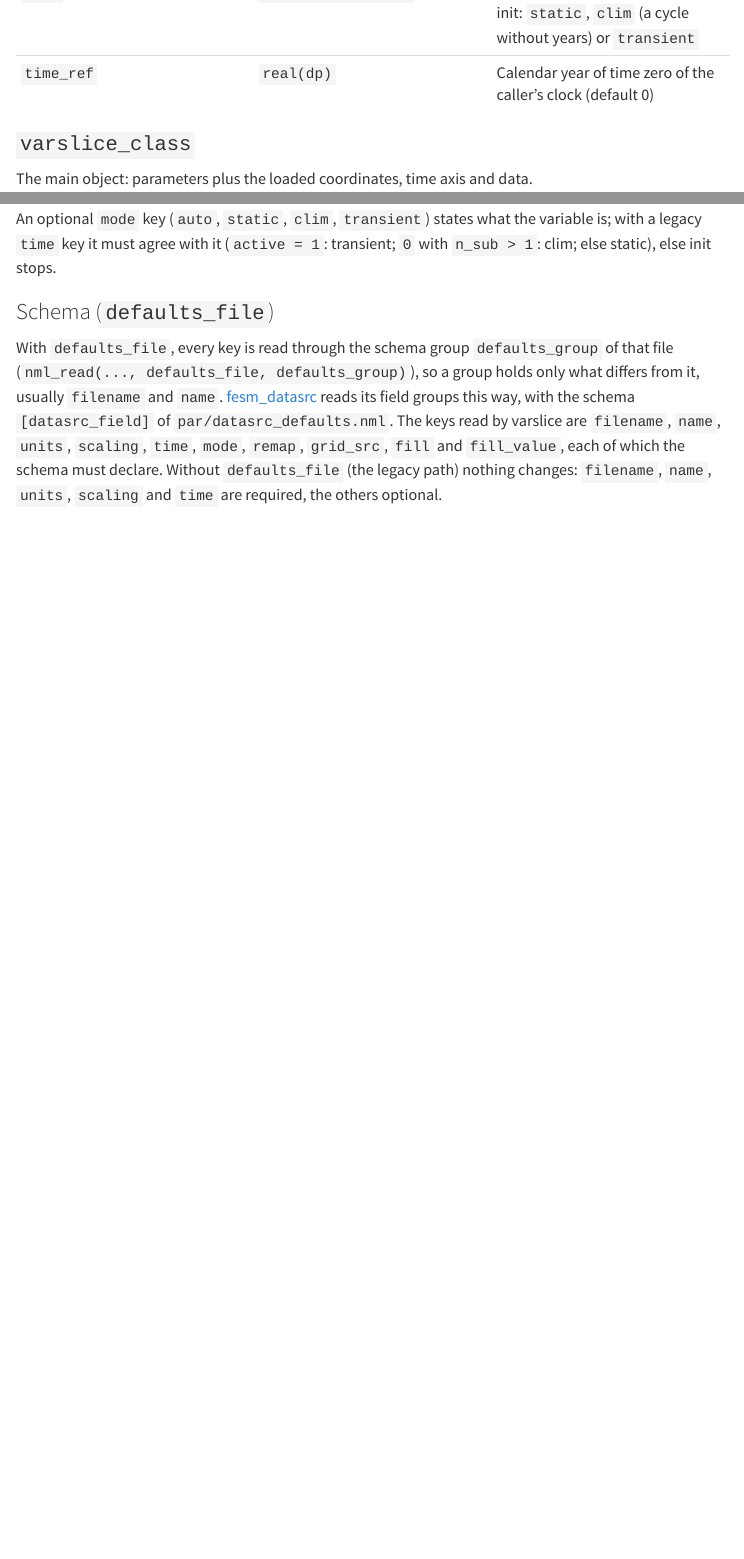
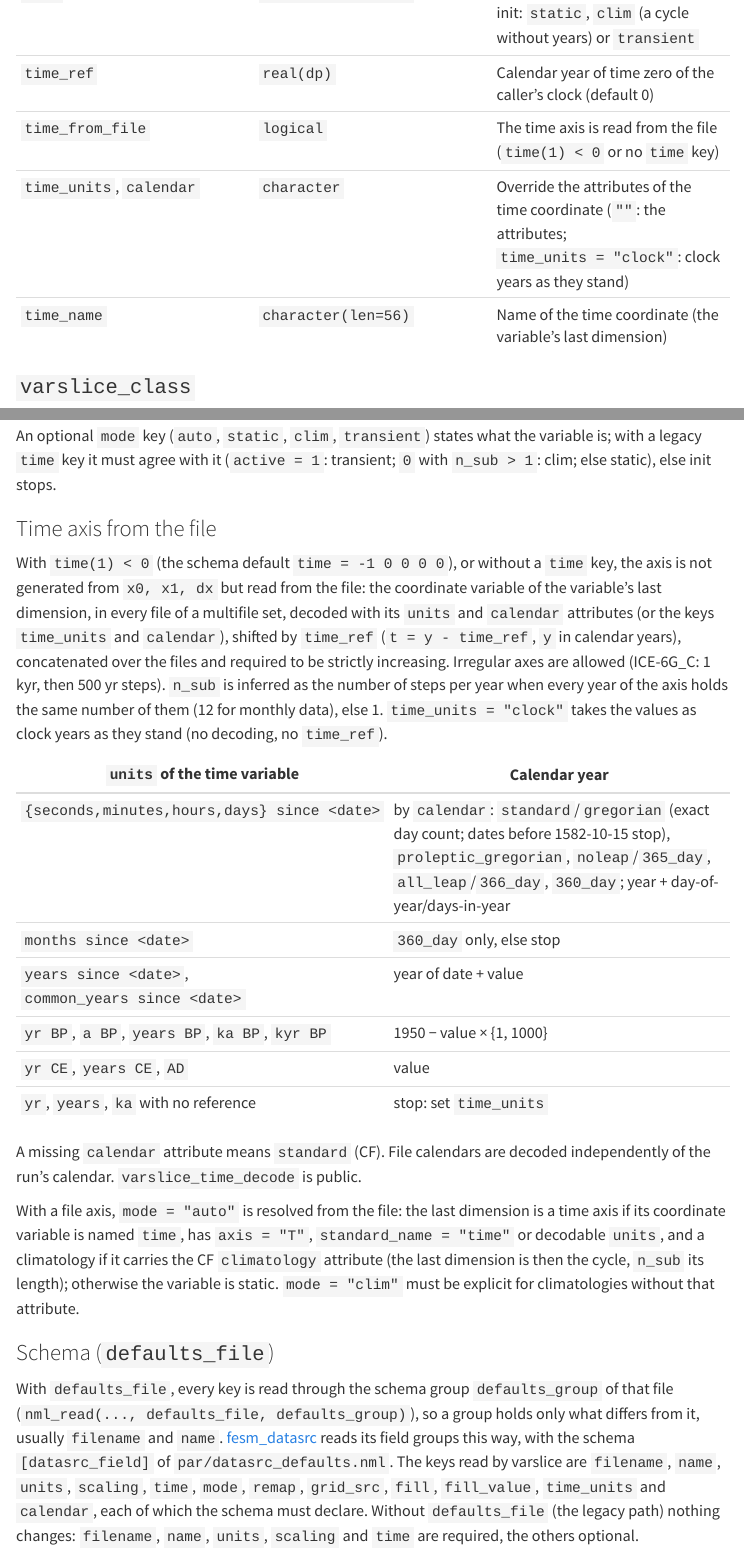
Before and after one commit to fesmc/fesm-utils, a Quarto document (docs/packages/varslice.qmd): the page in a window 1100 px wide, from 1440 px down, and a second part further down, joined at a grey line. Rendered offline with R 4.5, knitr and Pandoc in place of Quarto, with nearby package versions; menus at the side of the page are left out; long lines of code are wrapped.

Commit message:
varslice: time axis from the file (CF units and calendars, BP/CE forms, multifile), nsub inferred

```diff
--- a/docs/packages/varslice.qmd
+++ b/docs/packages/varslice.qmd
@@ -51,6 +51,9 @@ Static configuration for one variable, mostly loaded from the namelist.
 | `time_par(4)` | `real(dp)` | Time-axis definition `[x0, x1, dx, n_sub]` |
 | `mode` | `character(len=16)` | What the variable is, resolved at init: `static`, `clim` (a cycle without years) or `transient` |
 | `time_ref` | `real(dp)` | Calendar year of time zero of the caller's clock (default 0) |
+| `time_from_file` | `logical` | The time axis is read from the file (`time(1) < 0` or no `time` key) |
+| `time_units`, `calendar` | `character` | Override the attributes of the time coordinate (`""`: the attributes; `time_units = "clock"`: clock years as they stand) |
+| `time_name` | `character(len=56)` | Name of the time coordinate (the variable's last dimension) |
 
 ### `varslice_class`
 
@@ -198,6 +202,39 @@ An optional `mode` key (`auto`, `static`, `clim`, `transient`) states what the
 variable is; with a legacy `time` key it must agree with it (`active = 1`:
 transient; `0` with `n_sub > 1`: clim; else static), else init stops.
 
+### Time axis from the file
+
+With `time(1) < 0` (the schema default `time = -1 0 0 0 0`), or without a
+`time` key, the axis is not generated from `x0, x1, dx` but read from the file:
+the coordinate variable of the variable's last dimension, in every file of a
+multifile set, decoded with its `units` and `calendar` attributes (or the keys
+`time_units` and `calendar`), shifted by `time_ref` (`t = y - time_ref`, `y` in
+calendar years), concatenated over the files and required to be strictly
+increasing. Irregular axes are allowed (ICE-6G_C: 1 kyr, then 500 yr steps).
+`n_sub` is inferred as the number of steps per year when every year of the
+axis holds the same number of them (12 for monthly data), else 1.
+`time_units = "clock"` takes the values as clock years as they stand (no
+decoding, no `time_ref`).
+
+| `units` of the time variable | Calendar year |
+|---|---|
+| `{seconds,minutes,hours,days} since <date>` | by `calendar`: `standard`/`gregorian` (exact day count; dates before 1582-10-15 stop), `proleptic_gregorian`, `noleap`/`365_day`, `all_leap`/`366_day`, `360_day`; year + day-of-year/days-in-year |
+| `months since <date>` | `360_day` only, else stop |
+| `years since <date>`, `common_years since <date>` | year of date + value |
+| `yr BP`, `a BP`, `years BP`, `ka BP`, `kyr BP` | 1950 − value × {1, 1000} |
+| `yr CE`, `years CE`, `AD` | value |
+| `yr`, `years`, `ka` with no reference | stop: set `time_units` |
+
+A missing `calendar` attribute means `standard` (CF). File calendars are decoded
+independently of the run's calendar. `varslice_time_decode` is public.
+
+With a file axis, `mode = "auto"` is resolved from the file: the last dimension
+is a time axis if its coordinate variable is named `time`, has `axis = "T"`,
+`standard_name = "time"` or decodable `units`, and a climatology if it carries
+the CF `climatology` attribute (the last dimension is then the cycle, `n_sub`
+its length); otherwise the variable is static. `mode = "clim"` must be explicit
+for climatologies without that attribute.
+
 ### Schema (`defaults_file`)
 
 With `defaults_file`, every key is read through the schema group
@@ -206,7 +243,8 @@ so a group holds only what differs from it, usually `filename` and `name`.
 [fesm_datasrc](datasrc.qmd) reads its field groups this way, with the schema
 `[datasrc_field]` of `par/datasrc_defaults.nml`. The keys read by varslice are
 `filename`, `name`, `units`, `scaling`, `time`, `mode`, `remap`, `grid_src`,
-`fill` and `fill_value`, each of which the schema must declare. Without
+`fill`, `fill_value`, `time_units` and `calendar`, each of which the schema must
+declare. Without
 `defaults_file` (the legacy path) nothing changes: `filename`, `name`, `units`,
 `scaling` and `time` are required, the others optional.
 
```
Also changed, not shown: CHANGELOG.md, docs/packages/varslice.qmd (1 more changed lines), 5 other files.
